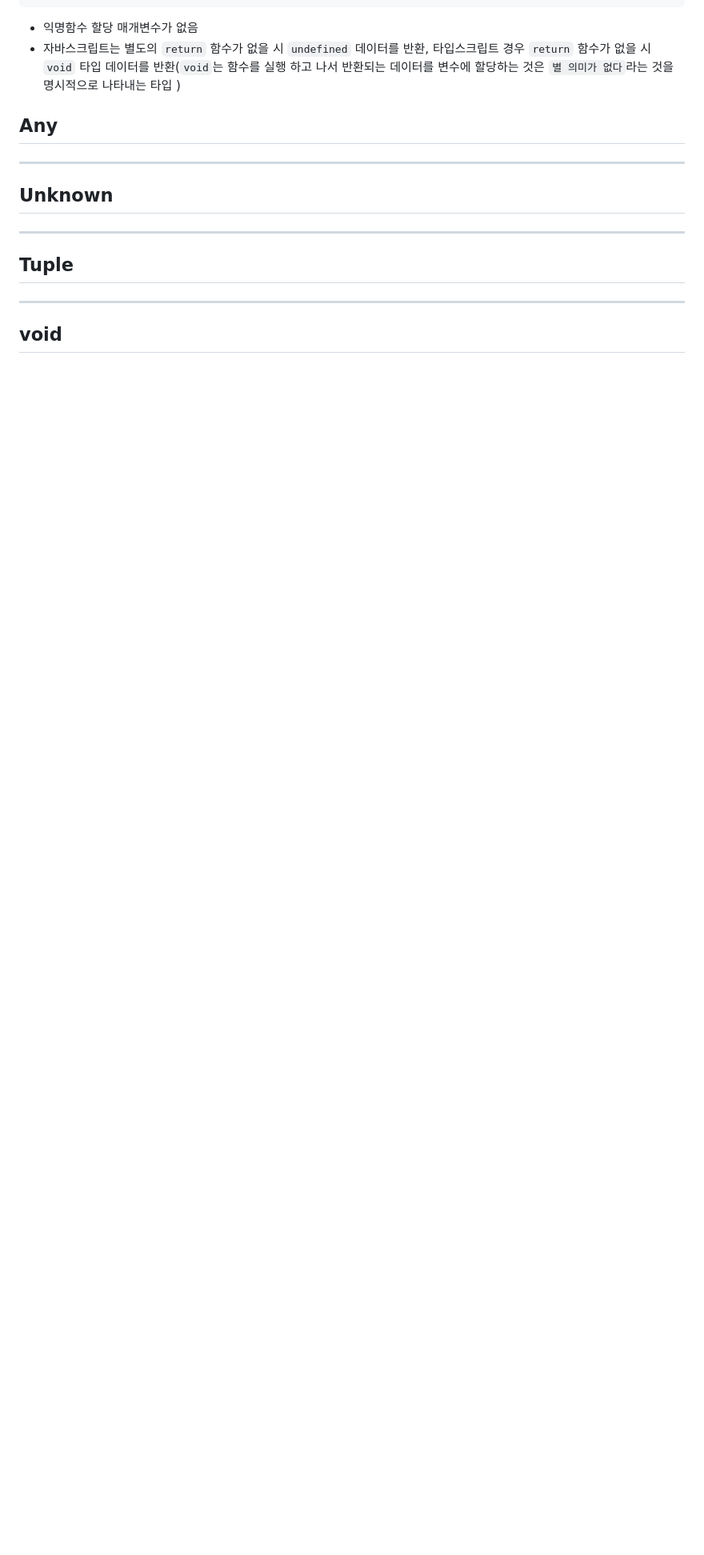
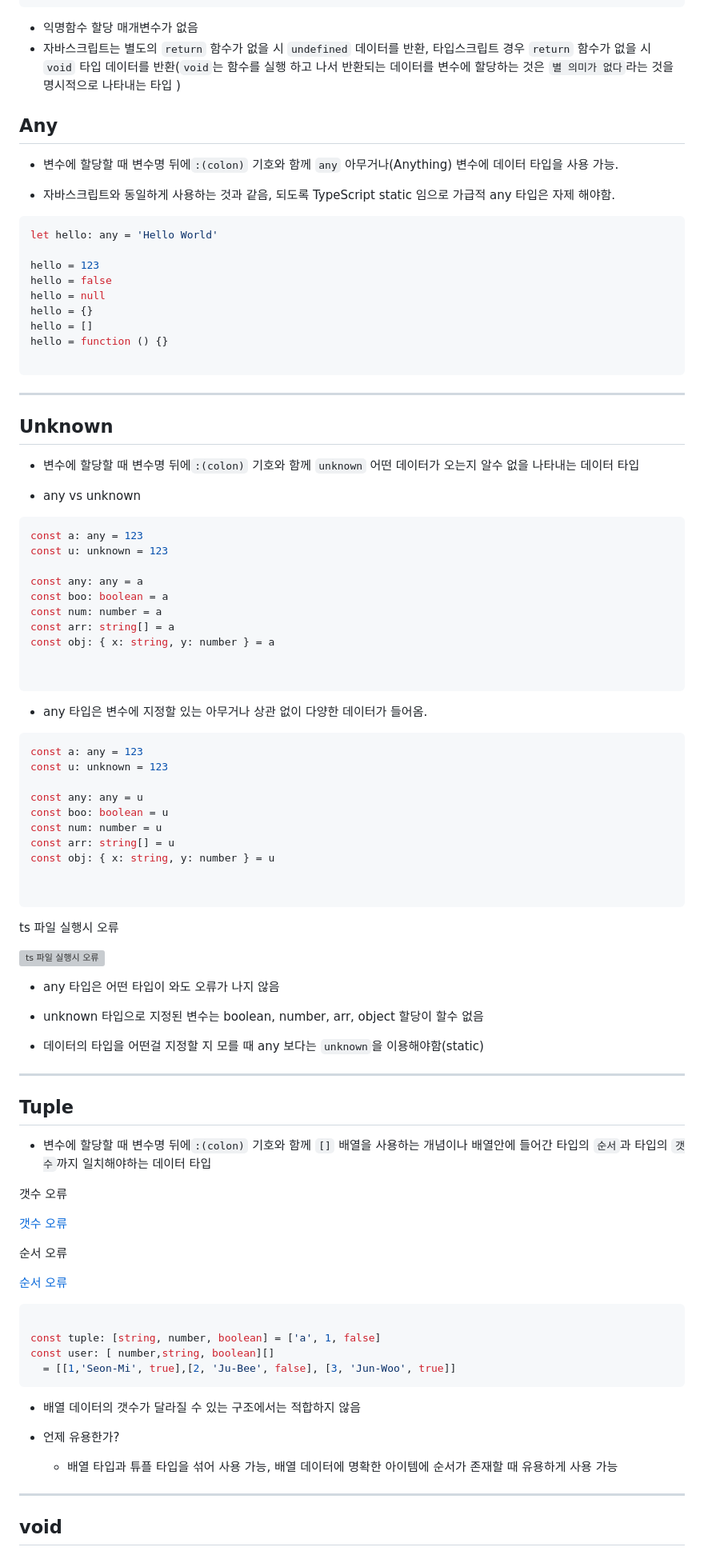
Before and after one commit to seon-mikim/First-TypeScript-, a Markdown page: TypeScript/01.type.md, the part around one of its changes. Shown at 80% size. Rendered like a GitHub page; blank space fills up the shorter version; grey boxes are pictures that could not be loaded.

Commit message:
docs: Edit 01.type.md

````diff
--- a/TypeScript/01.type.md
+++ b/TypeScript/01.type.md
@@ -202,14 +202,98 @@ const h: void = hello()
 ## Any
 
 
+-  변수에 할당할 때 변수명 뒤에`:(colon)` 기호와 함께 `any` 아무거나(Anything) 변수에 데이터 타입을 사용 가능.
+
+- 자바스크립트와 동일하게 사용하는 것과 같음, 되도록 TypeScript static 임으로 가급적 any 타입은 자제 해야함.
+
+
+```ts
+let hello: any = 'Hello World'
+
+hello = 123
+hello = false
+hello = null
+hello = {}
+hello = []
+hello = function () {}
+
+```
+
+
 
 ---
 
 ## Unknown
 
+
+-  변수에 할당할 때 변수명 뒤에`:(colon)` 기호와 함께 `unknown` 어떤 데이터가 오는지 알수 없을 나타내는 데이터 타입
+
+
+-  any vs unknown
+
+```ts
+const a: any = 123
+const u: unknown = 123
+
+const any: any = a
+const boo: boolean = a
+const num: number = a
+const arr: string[] = a
+const obj: { x: string, y: number } = a
+
+
+```
+- any 타입은 변수에 지정할 있는 아무거나 상관 없이 다양한 데이터가 들어옴.
+
+
+```ts
+const a: any = 123
+const u: unknown = 123
+
+const any: any = u
+const boo: boolean = u
+const num: number = u
+const arr: string[] = u
+const obj: { x: string, y: number } = u
+
+
+```
+ ts 파일 실행시 오류
+
+ ![ts 파일 실행시 오류](../../../../Desktop/%EA%B3%B5%EB%B6%80/typescript/%ED%99%94%EB%A9%B4%20%EC%BA%A1%EC%B2%98%202023-02-17%20120450.png)
+
+- any 타입은 어떤 타입이 와도 오류가 나지 않음
+
+- unknown 타입으로 지정된 변수는 boolean, number, arr, object 할당이 할수 없음
+
+- 데이터의 타입을 어떤걸 지정할 지 모를 때 any 보다는 `unknown`을 이용해야함(static)
 ---
 
 ## Tuple
+
+-  변수에 할당할 때 변수명 뒤에`:(colon)` 기호와 함께 `[]` 배열을 사용하는 개념이나 배열안에 들어간 타입의 `순서`과 타입의 `갯수`까지 일치해야하는 데이터 타입
+
+갯수 오류
+
+[갯수 오류](../../../PicPick/2023-02-17%2012%2019%2055.mp4)
+
+순서 오류
+
+[순서 오류](../../../PicPick/2023-02-17%2012%2039%2025.mp4)
+
+```ts
+
+const tuple: [string, number, boolean] = ['a', 1, false]
+const user: [ number,string, boolean][]
+  = [[1,'Seon-Mi', true],[2, 'Ju-Bee', false], [3, 'Jun-Woo', true]]
+```
+
+
+
+- 배열 데이터의 갯수가 달라질 수 있는 구조에서는 적합하지 않음
+
+-  언제 유용한가?
+   -  배열 타입과 튜플 타입을 섞어 사용 가능, 배열 데이터에 명확한 아이템에 순서가 존재할 때 유용하게 사용 가능
 
 ---
 
````
Also changed, not shown: other parts of TypeScript/01.type.md (+24 -0 lines).
